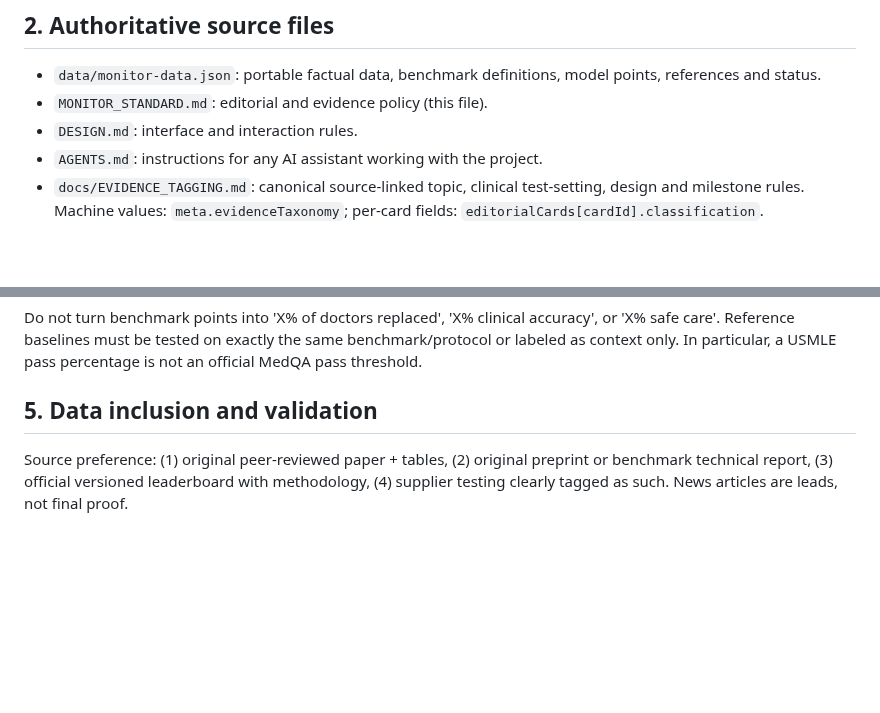
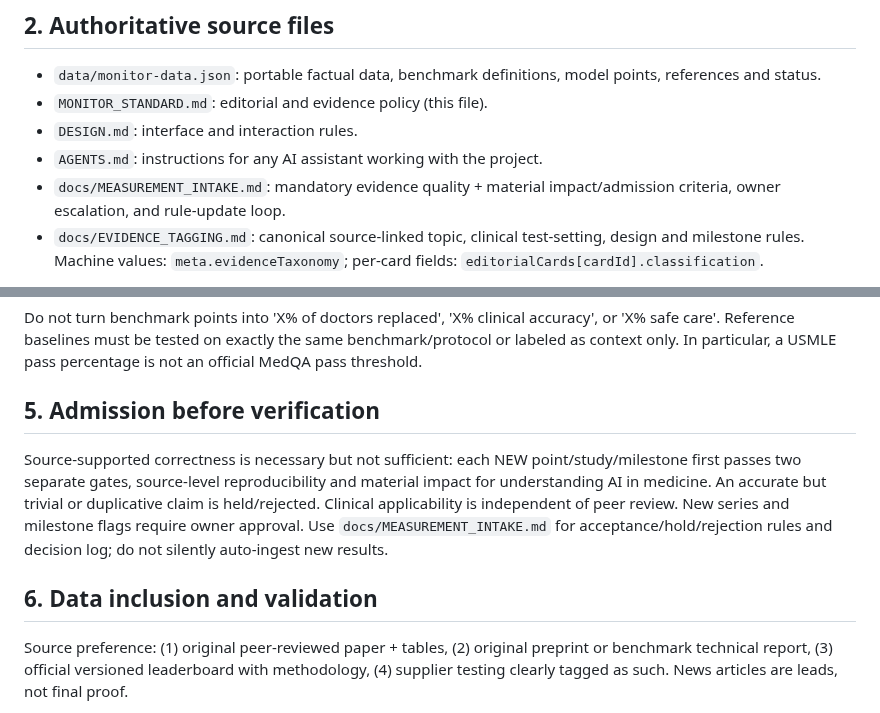
Before and after one commit to gilles-pe/ai-in-medicine-monitor, a Markdown page: MONITOR_STANDARD.md, 2 parts joined by grey strips. GitHub-like rendering; blank space fills up the shorter version.

Commit message:
docs: require significance gate, human escalation and feedback-driven rule refinement

```diff
--- a/MONITOR_STANDARD.md
+++ b/MONITOR_STANDARD.md
@@ -14,6 +14,7 @@ The three questions are:
 - `MONITOR_STANDARD.md`: editorial and evidence policy (this file).
 - `DESIGN.md`: interface and interaction rules.
 - `AGENTS.md`: instructions for any AI assistant working with the project.
+- `docs/MEASUREMENT_INTAKE.md`: mandatory evidence quality + material impact/admission criteria, owner escalation, and rule-update loop.
 - `docs/EVIDENCE_TAGGING.md`: canonical source-linked topic, clinical test-setting, design and milestone rules. Machine values: `meta.evidenceTaxonomy`; per-card fields: `editorialCards[cardId].classification`.
 
 A database server is not required. JSON is portable to charts, slides, websites and other AI models. Changes should be version-controlled. Never silently replace or erase a historical record.
@@ -36,7 +37,10 @@ A result is comparable only if dataset version, scoring metric, task subset, sco
 
 Do not turn benchmark points into 'X% of doctors replaced', 'X% clinical accuracy', or 'X% safe care'. Reference baselines must be tested on exactly the same benchmark/protocol or labeled as context only. In particular, a USMLE pass percentage is not an official MedQA pass threshold.
 
-## 5. Data inclusion and validation
+## 5. Admission before verification
+Source-supported correctness is necessary but not sufficient: each NEW point/study/milestone first passes two separate gates, source-level reproducibility and material impact for understanding AI in medicine. An accurate but trivial or duplicative claim is held/rejected. Clinical applicability is independent of peer review. New series and milestone flags require owner approval. Use `docs/MEASUREMENT_INTAKE.md` for acceptance/hold/rejection rules and decision log; do not silently auto-ingest new results.
+
+## 6. Data inclusion and validation
 Source preference: (1) original peer-reviewed paper + tables, (2) original preprint or benchmark technical report, (3) official versioned leaderboard with methodology, (4) supplier testing clearly tagged as such. News articles are leads, not final proof.
 
 Every eligible main-line point requires: model/system name, exact score and unit, benchmark/version, release and measurement/publication dates when available, test setup, human-readable meaning, original source **URL**, specific page/table/row if possible, and a comparison assessment.
```
